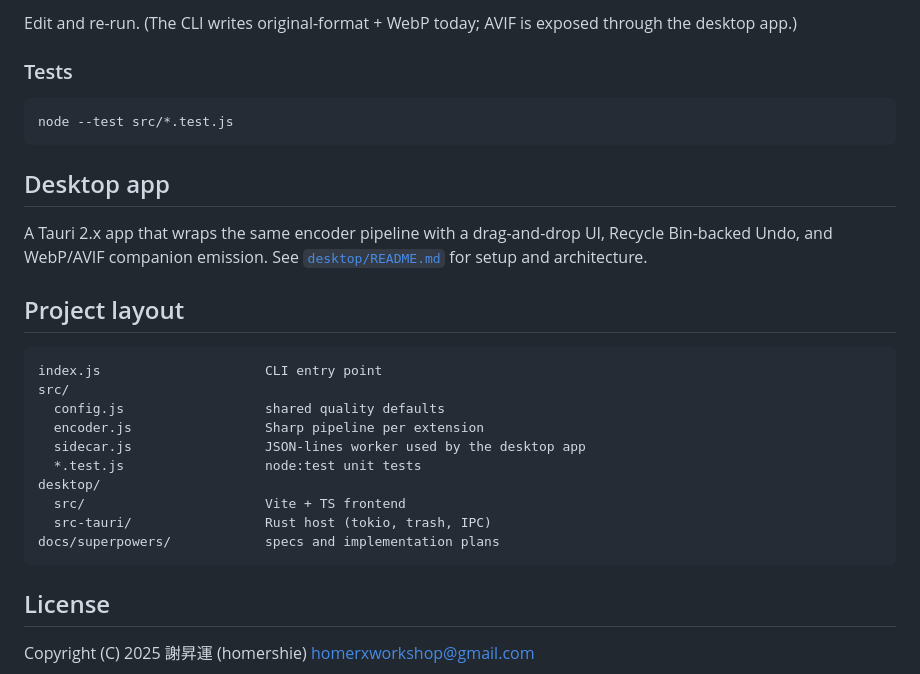
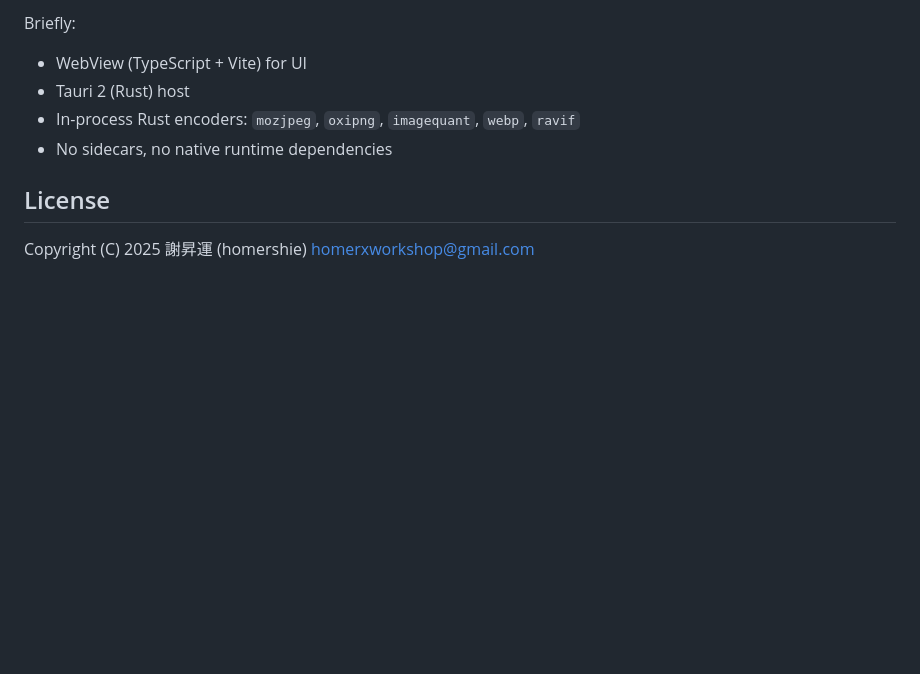
Before and after one commit to homer-create/Hando, a Markdown page: README.md, the part around one of its changes. GitHub-like rendering; blank space fills up the shorter version.

````diff
--- a/README.md
+++ b/README.md
@@ -64,29 +45,8 @@ export const CONFIG = {
-Edit and re-run. (The CLI writes original-format + WebP today; AVIF is exposed through the desktop app.)
-
-### Tests
-
-```bash
-node --test src/*.test.js
-```
-
-## Desktop app
-
-A Tauri 2.x app that wraps the same encoder pipeline with a drag-and-drop UI, Recycle Bin-backed Undo, and WebP/AVIF companion emission. See [`desktop/README.md`](./desktop/README.md) for setup and architecture.
-
-## Project layout
-
-```
-index.js                     CLI entry point
-src/
-  config.js                  shared quality defaults
-  encoder.js                 Sharp pipeline per extension
-  sidecar.js                 JSON-lines worker used by the desktop app
-  *.test.js                  node:test unit tests
-desktop/
-  src/                       Vite + TS frontend
-  src-tauri/                 Rust host (tokio, trash, IPC)
-docs/superpowers/            specs and implementation plans
-```
+Briefly:
+- WebView (TypeScript + Vite) for UI
+- Tauri 2 (Rust) host
+- In-process Rust encoders: `mozjpeg`, `oxipng`, `imagequant`, `webp`, `ravif`
+- No sidecars, no native runtime dependencies
 
 ## License
 
````
Also changed, not shown: other parts of README.md (+34 -50 lines).
